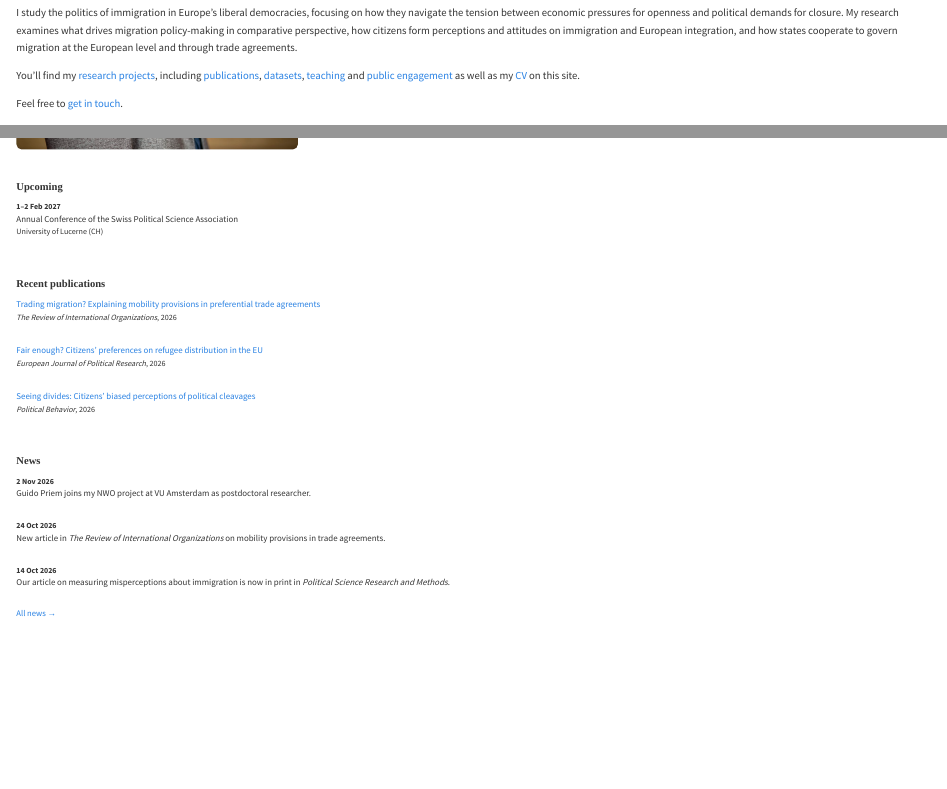
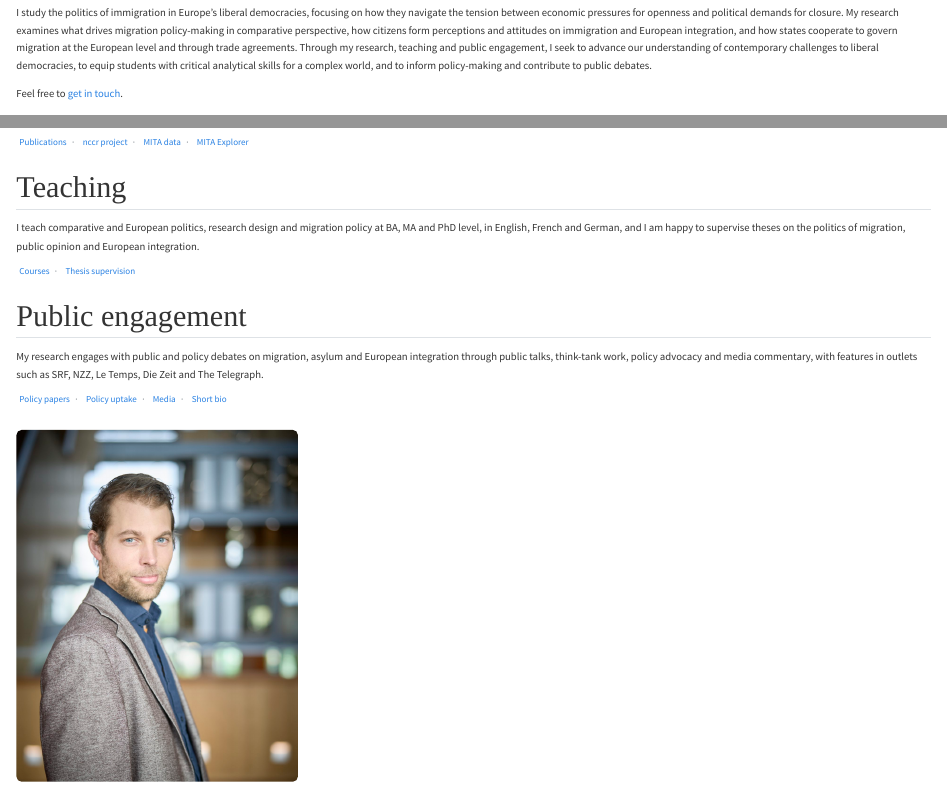
Before and after one commit to philipplutz/website, a Quarto document (index.qmd): the page in a window 1100 px wide, from 80 px down, and a second part further down, joined at a grey line. Rendered offline with R 4.5, knitr and Pandoc in place of Quarto, with nearby package versions.

Commit message:
Add files via upload

```diff
--- a/index.qmd
+++ b/index.qmd
@@ -17,9 +17,7 @@ include-in-header: person-ld.html
 
 <p class="home-lead">Welcome! I'm a political scientist at the <a href="https://www.unige.ch/sciences-societe/speri/membres/enseignants-chercheurs/philipp-lutz">University of Geneva</a> (SNSF Ambizione Fellow) and the <a href="https://research.vu.nl/en/persons/philipp-lutz/">Vrije Universiteit Amsterdam</a> (Senior Assistant Professor).</p>
 
-I study the politics of immigration in Europe's liberal democracies, focusing on how they navigate the tension between economic pressures for openness and political demands for closure. My research examines what drives migration policy-making in comparative perspective, how citizens form perceptions and attitudes on immigration and European integration, and how states cooperate to govern migration at the European level and through trade agreements.
-
-You'll find my [research projects](projects.qmd), including [publications](publications.qmd), [datasets](data.qmd), [teaching](teaching.qmd) and [public engagement](engagement.qmd) as well as my [CV](cv.qmd) on this site.
+I study the politics of immigration in Europe's liberal democracies, focusing on how they navigate the tension between economic pressures for openness and political demands for closure. My research examines what drives migration policy-making in comparative perspective, how citizens form perceptions and attitudes on immigration and European integration, and how states cooperate to govern migration at the European level and through trade agreements. Through my research, teaching and public engagement, I seek to advance our understanding of contemporary challenges to liberal democracies, to equip students with critical analytical skills for a complex world, and to inform policy-making and contribute to public debates.
 
 Feel free to [get in touch](mailto:p.lutz@vu.nl).
 
@@ -80,6 +78,19 @@ Trade and migration are two facets of an increasingly interconnected world, yet
 <p class="agenda-links"><i class="bi bi-journal-text"></i><a class="agenda-pubs" data-ag="trade" href="publications.html#agenda=trade">Publications</a> <span class="sep">·</span> <i class="bi bi-folder2-open"></i><a href="projects.html#trade-mobilities">nccr project</a> <span class="sep">·</span> <i class="bi bi-database"></i><a href="data.html#mita">MITA data</a> <span class="sep">·</span> <i class="bi bi-bar-chart-line"></i><a href="https://philipplutz.shinyapps.io/MITA/">MITA Explorer</a></p>
 :::
 :::
+
+
+## Teaching {.home-section}
+
+I teach comparative and European politics, research design and migration policy at BA, MA and PhD level, in English, French and German, and I am happy to supervise theses on the politics of migration, public opinion and European integration.
+
+<p class="agenda-links"><i class="bi bi-easel"></i><a href="teaching.html">Courses</a> <span class="sep">·</span> <i class="bi bi-mortarboard"></i><a href="teaching.html#theses">Thesis supervision</a></p>
+
+## Public engagement {.home-section}
+
+My research engages with public and policy debates on migration, asylum and European integration through public talks, think-tank work, policy advocacy and media commentary, with features in outlets such as SRF, NZZ, Le Temps, Die Zeit and The Telegraph.
+
+<p class="agenda-links"><i class="bi bi-file-earmark-text"></i><a href="engagement.html#policy-papers">Policy papers</a> <span class="sep">·</span> <i class="bi bi-bank"></i><a href="engagement.html#policy-uptake">Policy uptake</a> <span class="sep">·</span> <i class="bi bi-newspaper"></i><a href="engagement.html#recent-media">Media</a> <span class="sep">·</span> <i class="bi bi-person-lines-fill"></i><a href="engagement.html#bio">Short bio</a></p>
 
 :::
 
--- a/llms-full.txt
+++ b/llms-full.txt
@@ -8,7 +8,7 @@ Philipp Lutz is a political scientist at the University of Geneva, where he is a
 
 Philipp Lutz is a political scientist at the [University of Geneva](https://www.unige.ch/sciences-societe/speri/membres/enseignants-chercheurs/philipp-lutz) (SNSF Ambizione Fellow) and the [Vrije Universiteit Amsterdam](https://research.vu.nl/en/persons/philipp-lutz/) (Senior Assistant Professor).
 
-I study the politics of immigration in Europe's liberal democracies, focusing on how they navigate the tension between economic pressures for openness and political demands for closure. My research examines what drives migration policy-making in comparative perspective, how citizens form perceptions and attitudes on immigration and European integration, and how states cooperate to govern migration at the European level and through trade agreements.
+I study the politics of immigration in Europe's liberal democracies, focusing on how they navigate the tension between economic pressures for openness and political demands for closure. My research examines what drives migration policy-making in comparative perspective, how citizens form perceptions and attitudes on immigration and European integration, and how states cooperate to govern migration at the European level and through trade agreements. Through my research, teaching and public engagement, I seek to advance our understanding of contemporary challenges to liberal democracies, to equip students with critical analytical skills for a complex world, and to inform policy-making and contribute to public debates.
 
 ## Research agendas
 
--- a/llms.txt
+++ b/llms.txt
@@ -2,7 +2,7 @@
 
 > Philipp Lutz is a political scientist at the [University of Geneva](https://www.unige.ch/sciences-societe/speri/membres/enseignants-chercheurs/philipp-lutz) (SNSF Ambizione Fellow) and the [Vrije Universiteit Amsterdam](https://research.vu.nl/en/persons/philipp-lutz/) (Senior Assistant Professor).
 
-I study the politics of immigration in Europe's liberal democracies, focusing on how they navigate the tension between economic pressures for openness and political demands for closure. My research examines what drives migration policy-making in comparative perspective, how citizens form perceptions and attitudes on immigration and European integration, and how states cooperate to govern migration at the European level and through trade agreements.
+I study the politics of immigration in Europe's liberal democracies, focusing on how they navigate the tension between economic pressures for openness and political demands for closure. My research examines what drives migration policy-making in comparative perspective, how citizens form perceptions and attitudes on immigration and European integration, and how states cooperate to govern migration at the European level and through trade agreements. Through my research, teaching and public engagement, I seek to advance our understanding of contemporary challenges to liberal democracies, to equip students with critical analytical skills for a complex world, and to inform policy-making and contribute to public debates.
 
 ## Research agendas
 
--- a/styles.css
+++ b/styles.css
@@ -599,7 +599,7 @@ button.pub-btn { border: 0; font-family: inherit; line-height: inherit; cursor:
 .replication-list li .pub-btn { margin-left: 0.3rem; }
 
 /* Teaching page: compact course and supervision lists (title, years on the right, details below) */
-.teach-inst { font-size: 1.05rem; margin-top: 1.4rem; color: var(--bs-secondary-color, #4b5563); }
+h3.teach-inst { font-size: 1.05rem; margin-top: 1.4rem; color: var(--bs-secondary-color, #4b5563); }
 .teach-list ul { list-style: none; padding-left: 0; margin: 0.4rem 0 1rem; }
 .teach-list li { display: grid; grid-template-columns: minmax(0, 1fr) max-content; column-gap: 1rem;
   padding: 0.45rem 0; border-bottom: 1px solid var(--bs-border-color, #e5e7eb); }
```
